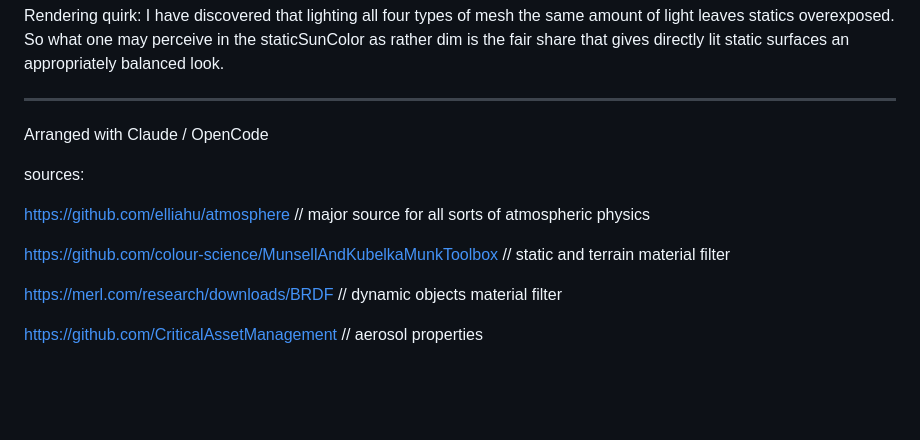
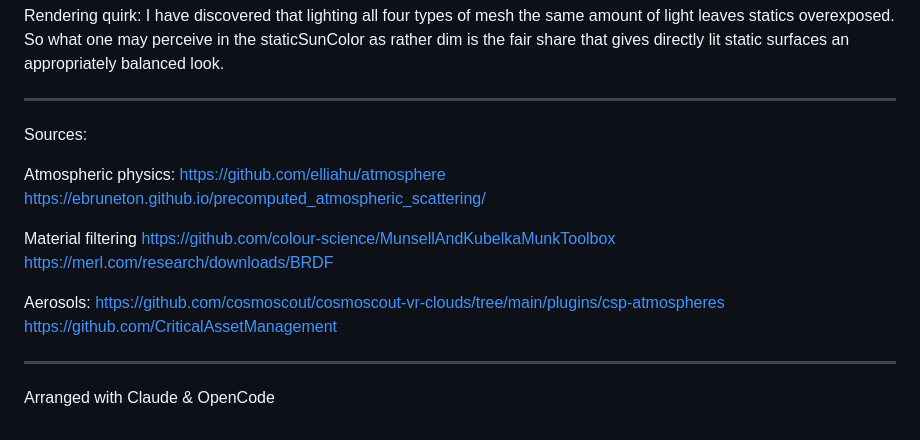
Before and after one commit to comradelotl/BF2-Lighting-Designer, a Markdown page: README.md, the part around the change. GitHub-like rendering; blank space fills up the shorter version.

Commit message:
Revise sources section.md
Updated sources section with relevant links for atmospheric physics, material filtering, and aerosols.

```diff
--- a/README.md
+++ b/README.md
@@ -223,14 +223,20 @@ static surfaces an appropriately balanced look.
 
 ------------------
 
-Arranged with Claude / OpenCode
+Sources:
 
-sources:
+Atmospheric physics:
+https://github.com/elliahu/atmosphere
+https://ebruneton.github.io/precomputed_atmospheric_scattering/
 
-https://github.com/elliahu/atmosphere // major source for all sorts of atmospheric physics
+Material filtering
+https://github.com/colour-science/MunsellAndKubelkaMunkToolbox
+https://merl.com/research/downloads/BRDF
 
-https://github.com/colour-science/MunsellAndKubelkaMunkToolbox // static and terrain material filter
+Aerosols:
+https://github.com/cosmoscout/cosmoscout-vr-clouds/tree/main/plugins/csp-atmospheres
+https://github.com/CriticalAssetManagement
 
-https://merl.com/research/downloads/BRDF // dynamic objects material filter
+---------
 
-https://github.com/CriticalAssetManagement // aerosol properties
+Arranged with Claude & OpenCode
```
